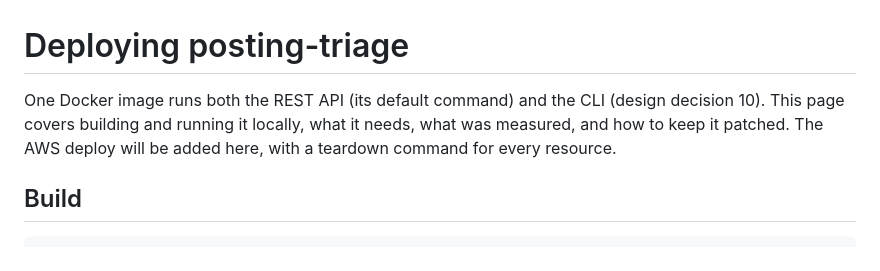
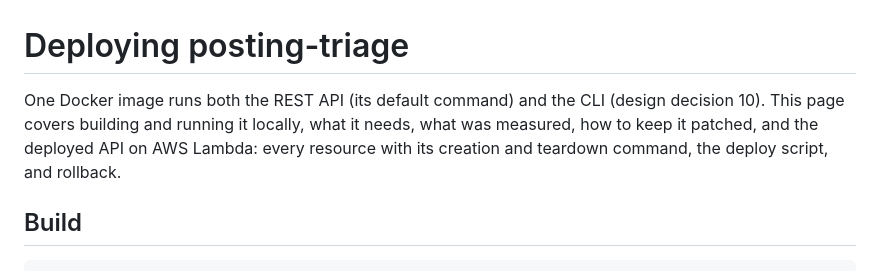
Before and after one commit to jar-narvz/posting-triage, a Markdown page: docs/deploy.md, the part around the change. Rendered like a GitHub page.

```diff
--- a/docs/deploy.md
+++ b/docs/deploy.md
@@ -1,6 +1,6 @@
 # Deploying posting-triage
 
-One Docker image runs both the REST API (its default command) and the CLI (design decision 10). This page covers building and running it locally, what it needs, what was measured, and how to keep it patched. The AWS deploy will be added here, with a teardown command for every resource.
+One Docker image runs both the REST API (its default command) and the CLI (design decision 10). This page covers building and running it locally, what it needs, what was measured, how to keep it patched, and the deployed API on AWS Lambda: every resource with its creation and teardown command, the deploy script, and rollback.
 
 ## Build
 
```
Also changed, not shown: docs/design.md (+5 -5 lines).
